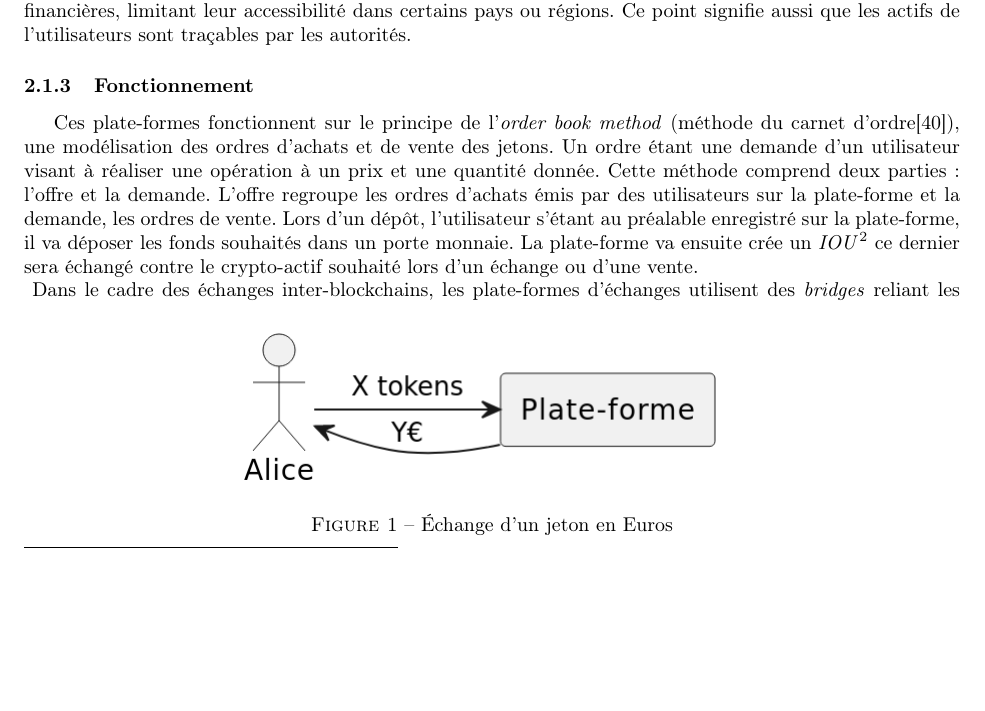
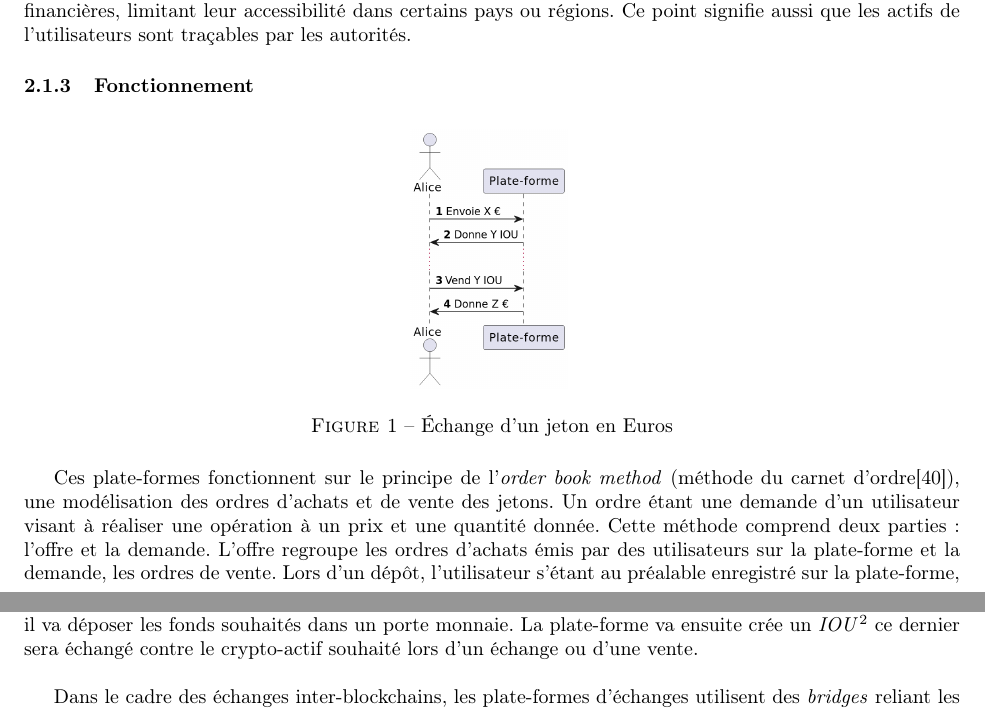
Before and after one commit to DorianVolt/pfe_blockchain, a LaTeX paper (docs/rapportFinal/main.tex, which reads docs/rapportFinal/centralisation/Plate-formes.tex): part of page 7 of 32 before the commit and two parts of pages 7 and 8 of 32 after it, the two joined at a grey line, cut so that both start at the same text, the shorter picture padded with empty space. Compiled offline with pdfLaTeX.

Commit message:
Modif schéma achat-vente + suppr image inutile

```diff
--- a/docs/rapportFinal/centralisation/Plate-formes.tex
+++ b/docs/rapportFinal/centralisation/Plate-formes.tex
@@ -18,18 +18,19 @@ Ce point signifie aussi que les \gls{actif}s de l'utilisateurs sont traçables p
 
 
 \subsubsection{Fonctionnement}
+\begin{figure}[h!]
+    \centering
+    \includegraphics[scale=0.2]{centralisation/Achat-Vente.png}
+    \label{fig:simplifiedcex}
+    \caption{Échange d'un jeton en Euros}
+\end{figure}
 Ces plate-formes fonctionnent sur le principe de l'\textit{order book method} (méthode du carnet d'ordre\cite{orderBook}), une modélisation des ordres d'achats et de vente des jetons.
 Un ordre étant une demande d'un utilisateur visant à réaliser une opération à un prix et une quantité donnée.
 Cette méthode comprend deux parties: l'offre et la demande. L'offre regroupe les ordres d'achats émis par des utilisateurs sur la plate-forme et la demande, les ordres de vente.
 Lors d'un dépôt, l'utilisateur s'étant au préalable enregistré sur la plate-forme, il va déposer les fonds souhaités dans un porte monnaie.
 La plate-forme va ensuite crée un \textit{IOU}\footnote{I Owe You, c'est la dette de la plate-forme envers l'utilisateur permettant de bloquer la valeur de la monnaie déposée par l'utilisateur\cite{IOU}}
 ce dernier sera échangé contre le crypto-\gls{actif} souhaité lors d'un échange ou d'une vente. \\
-\begin{figure}[h!]
-    \centering
-    \includegraphics[scale=0.5]{centralisation/echange.png}
-    \label{fig:simplifiedcex}
-    \caption{Échange d'un jeton en Euros}
-\end{figure}
+
 Dans le cadre des échanges inter-\gls{blockchain}s, les plate-formes d'échanges utilisent des \textit{bridges} reliant les différentes \textit{\gls{blockchain}s}.
 Ces protocoles seront explicités dans la partie suivante.
 Cependant, nous n'avons pas pu trouver de plus amples explications quant aux fonctionnements des plate-formes, notamment les protocoles précis utilisés lors des échanges.
```
Also changed, not shown: docs/presentation_17_03_23/centralisation/plateformes.tex (+1 -1 lines), docs/presentation_17_03_23/centralisation/img_plateformes/Achat-Vente.png (added), docs/presentation_17_03_23/centralisation/img_plateformes/achat-vente.png (deleted), docs/rapportFinal/centralisation/Achat-Vente.png (added), docs/rapportFinal/centralisation/nomad_replica_fixed.png (deleted), docs/rapportFinal/centralisation/nomad_replica_vuln.png (deleted).
